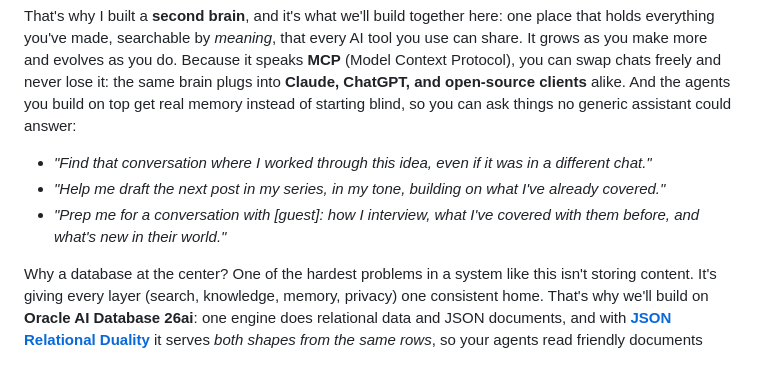
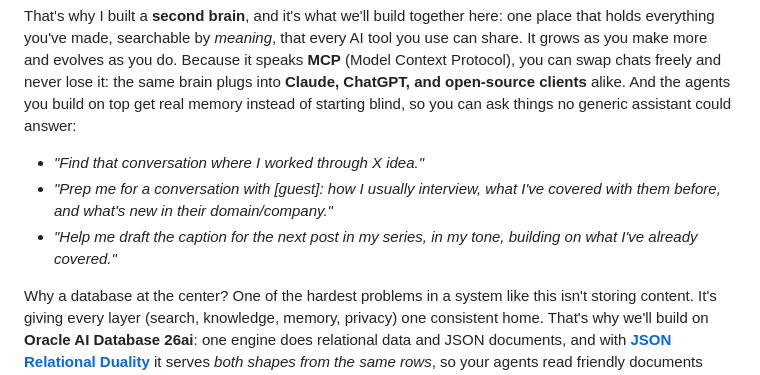
Before and after one commit to LindaHaviv/second-brain, a Markdown page: docs/BLOG.md, the part around the change. Drawn GitHub-style.

Commit message:
Adopt her in-Doc question wording (recall, prep, caption draft)
Co-Authored-By: Claude Fable 5 <noreply@anthropic.com>

```diff
--- a/docs/BLOG.md
+++ b/docs/BLOG.md
@@ -27,10 +27,11 @@ you can swap chats freely and never lose it: the same brain plugs into **Claude,
 open-source clients** alike. And the agents you build on top get real memory instead of starting
 blind, so you can ask things no generic assistant could answer:
 
-- *"Find that conversation where I worked through this idea, even if it was in a different chat."*
-- *"Help me draft the next post in my series, in my tone, building on what I've already covered."*
-- *"Prep me for a conversation with [guest]: how I interview, what I've covered with them before,
-  and what's new in their world."*
+- *"Find that conversation where I worked through X idea."*
+- *"Prep me for a conversation with [guest]: how I usually interview, what I've covered with them
+  before, and what's new in their domain/company."*
+- *"Help me draft the caption for the next post in my series, in my tone, building on what I've
+  already covered."*
 
 Why a database at the center? One of the hardest problems in a system like this isn't storing
 content. It's giving every layer (search, knowledge, memory, privacy) one consistent home.
```
